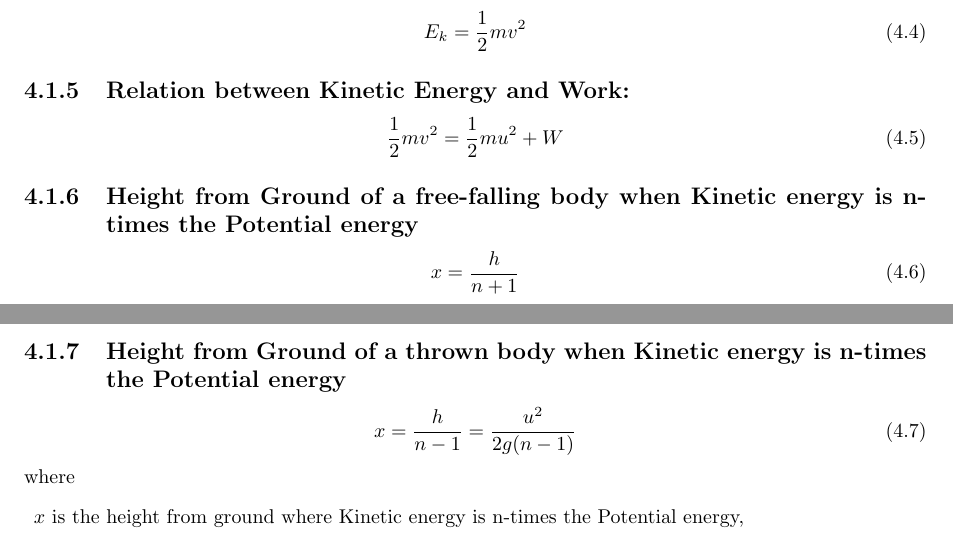
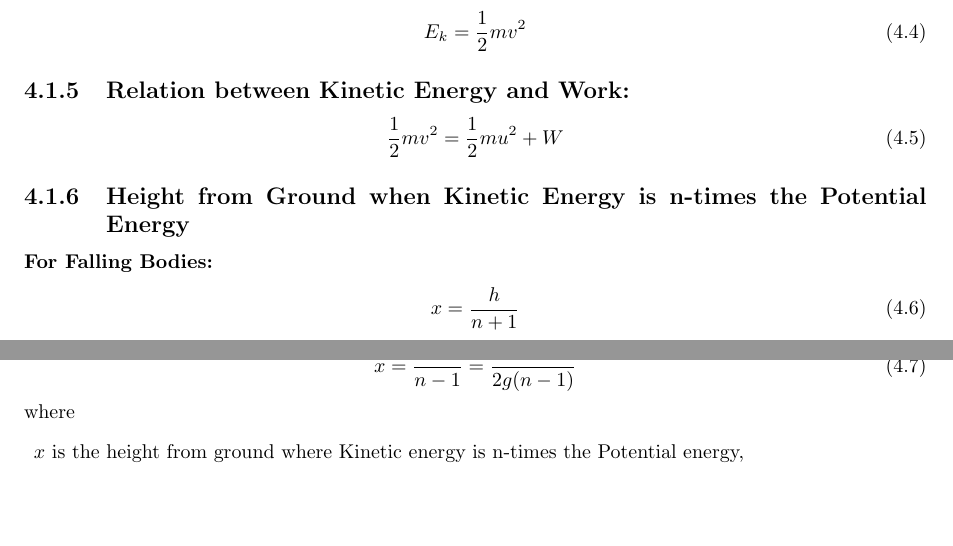
Before and after one commit to randalthor17/Physics-Notes, a LaTeX thesis (main.tex): two parts of pages 14 and 15 of 25, joined at a grey line, cut so that both start at the same text, the shorter picture padded with empty space. Compiled offline with pdfLaTeX.

Commit message:
Update main.tex

```diff
--- a/main.tex
+++ b/main.tex
@@ -360,7 +360,8 @@
             \begin{equation}
                 \frac{1}{2} mv^2 = \frac{1}{2} mu^2 + W
             \end{equation}
-        \subsection{Height from Ground of a free-falling body when Kinetic energy is n-times the Potential energy}
+        \subsection{Height from Ground when Kinetic Energy is n-times the Potential Energy}
+            \subsubsection{For Falling Bodies:}
                 \begin{equation}
                     x = \frac{h}{n + 1}
                 \end{equation}
@@ -370,7 +371,7 @@
                     \item $h$ is the initial height/height at the peak
                     \item $n$ is the ratio of Kinetic energy and Potential energy.
                 \end{description}
-        \subsection{Height from Ground of a thrown body when Kinetic energy is n-times the Potential energy}
+            \subsubsection{For Thrown Bodies:}
                 \begin{equation}
                     x = \frac{h}{n - 1} = \frac{u^2}{2g(n - 1)}
                 \end{equation}
```
Lines whose indentation alone changed are shown as unchanged.
